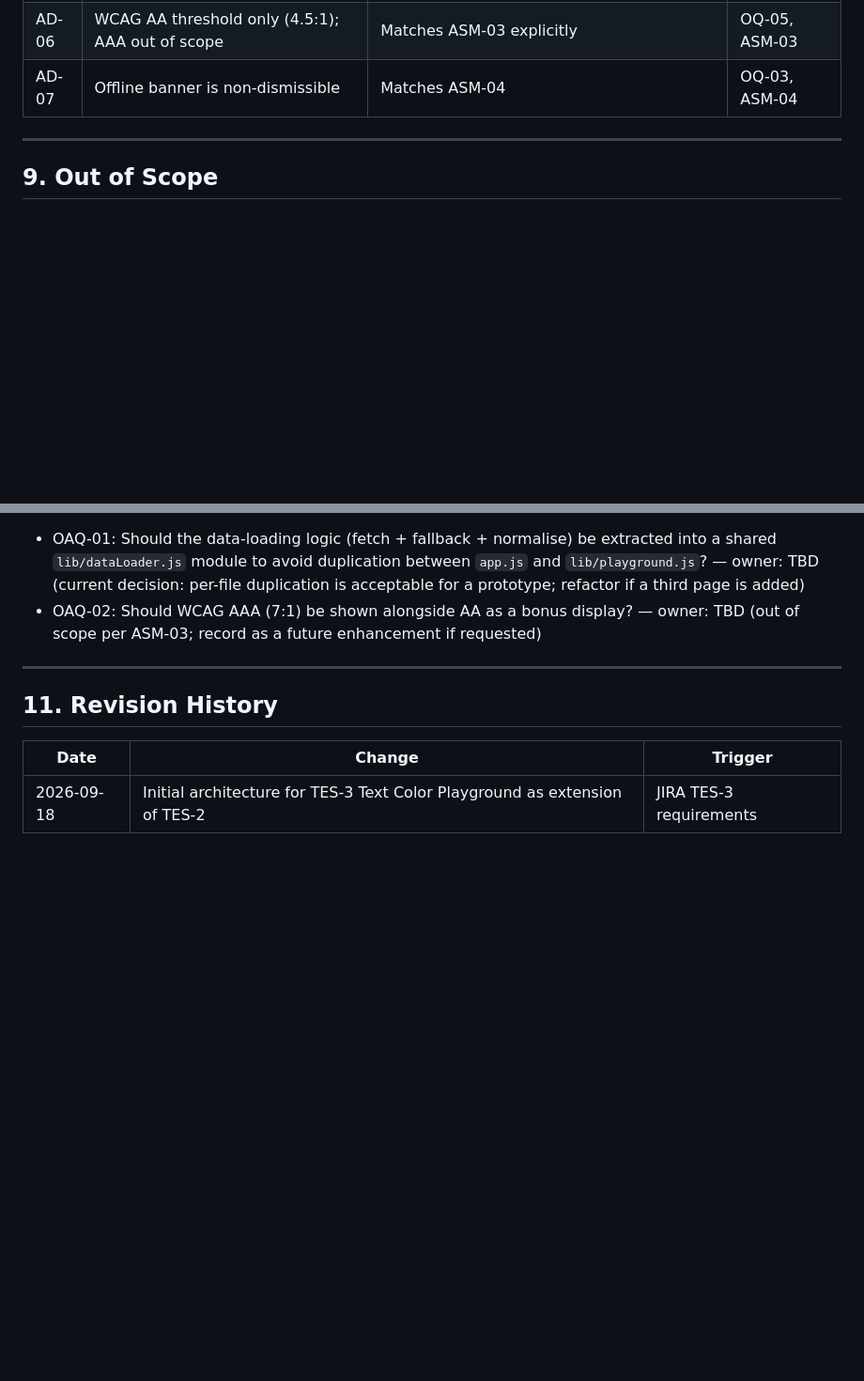
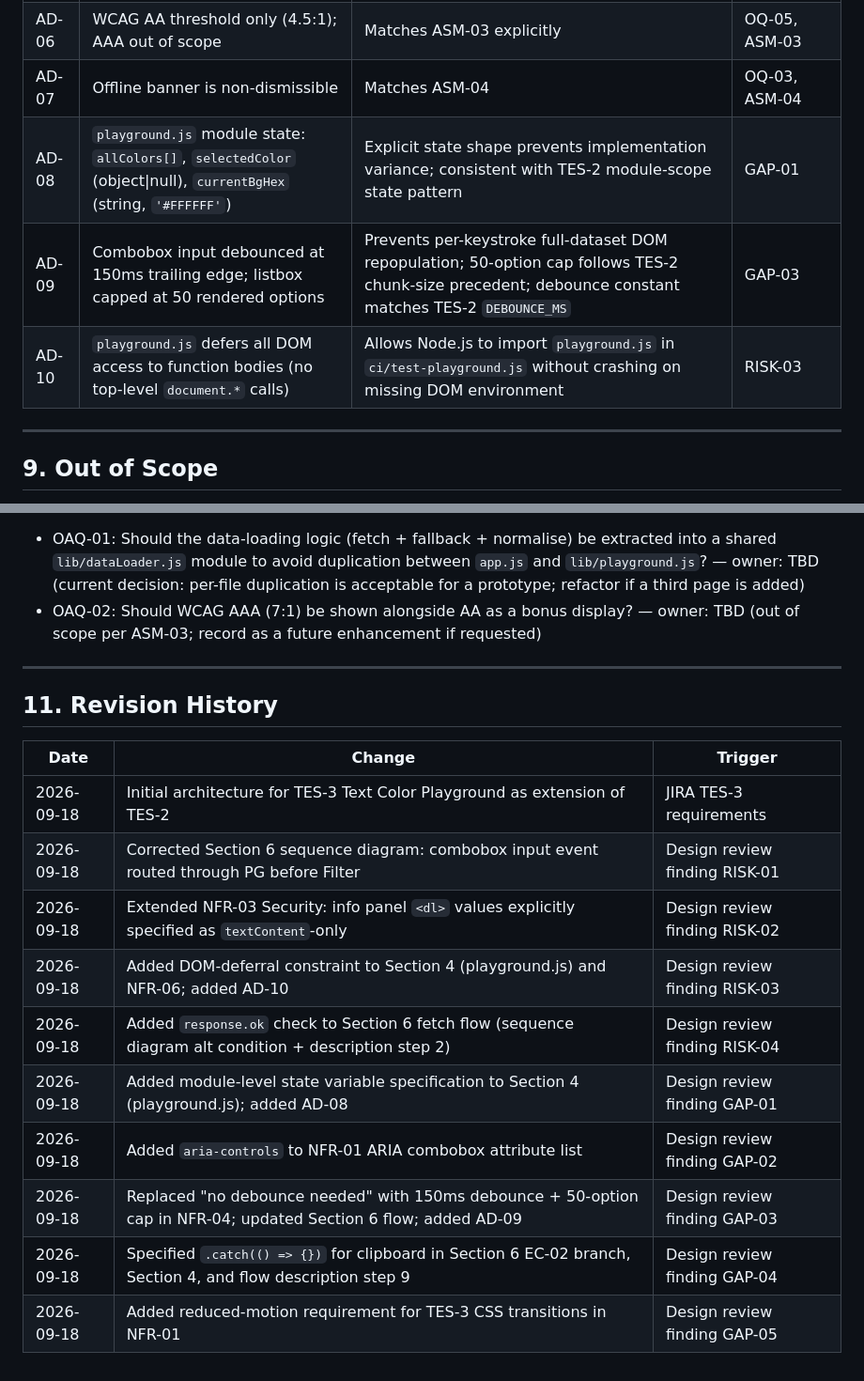
Before and after one commit to gargijoshiTest/ClaudeCodeCapstone, a Markdown page: docs/TES-3/architecture.md, 2 parts joined by grey strips. Shown at 94% size. Drawn GitHub-style; blank space fills up the shorter version.

```diff
--- a/docs/TES-3/architecture.md
+++ b/docs/TES-3/architecture.md
@@ -224,6 +225,9 @@ sequenceDiagram
 | AD-05 | Playground styles appended to `styles.css` | Reuses `:root` design tokens with no duplication; single stylesheet reference per page | NFR-06 |
 | AD-06 | WCAG AA threshold only (4.5:1); AAA out of scope | Matches ASM-03 explicitly | OQ-05, ASM-03 |
 | AD-07 | Offline banner is non-dismissible | Matches ASM-04 | OQ-03, ASM-04 |
+| AD-08 | `playground.js` module state: `allColors[]`, `selectedColor` (object\|null), `currentBgHex` (string, `'#FFFFFF'`) | Explicit state shape prevents implementation variance; consistent with TES-2 module-scope state pattern | GAP-01 |
+| AD-09 | Combobox input debounced at 150ms trailing edge; listbox capped at 50 rendered options | Prevents per-keystroke full-dataset DOM repopulation; 50-option cap follows TES-2 chunk-size precedent; debounce constant matches TES-2 `DEBOUNCE_MS` | GAP-03 |
+| AD-10 | `playground.js` defers all DOM access to function bodies (no top-level `document.*` calls) | Allows Node.js to import `playground.js` in `ci/test-playground.js` without crashing on missing DOM environment | RISK-03 |
 
 ---
 
@@ -253,3 +257,12 @@ sequenceDiagram
 | Date | Change | Trigger |
 |---|---|---|
 | 2026-09-18 | Initial architecture for TES-3 Text Color Playground as extension of TES-2 | JIRA TES-3 requirements |
+| 2026-09-18 | Corrected Section 6 sequence diagram: combobox input event routed through PG before Filter | Design review finding RISK-01 |
+| 2026-09-18 | Extended NFR-03 Security: info panel `<dl>` values explicitly specified as `textContent`-only | Design review finding RISK-02 |
+| 2026-09-18 | Added DOM-deferral constraint to Section 4 (playground.js) and NFR-06; added AD-10 | Design review finding RISK-03 |
+| 2026-09-18 | Added `response.ok` check to Section 6 fetch flow (sequence diagram alt condition + description step 2) | Design review finding RISK-04 |
+| 2026-09-18 | Added module-level state variable specification to Section 4 (playground.js); added AD-08 | Design review finding GAP-01 |
+| 2026-09-18 | Added `aria-controls` to NFR-01 ARIA combobox attribute list | Design review finding GAP-02 |
+| 2026-09-18 | Replaced "no debounce needed" with 150ms debounce + 50-option cap in NFR-04; updated Section 6 flow; added AD-09 | Design review finding GAP-03 |
+| 2026-09-18 | Specified `.catch(() => {})` for clipboard in Section 6 EC-02 branch, Section 4, and flow description step 9 | Design review finding GAP-04 |
+| 2026-09-18 | Added reduced-motion requirement for TES-3 CSS transitions in NFR-01 | Design review finding GAP-05 |
```
Also changed, not shown: other parts of docs/TES-3/architecture.md (+16 -15 lines), docs/TES-3/design-review.md (added, +162 -0 lines).
